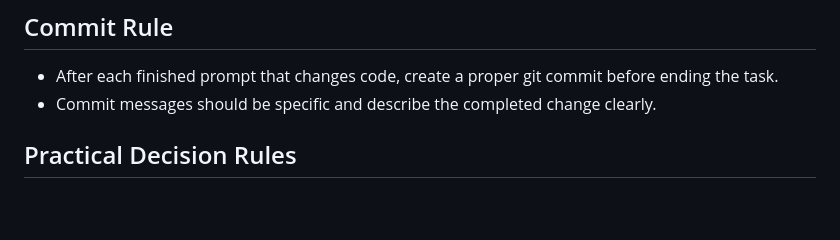
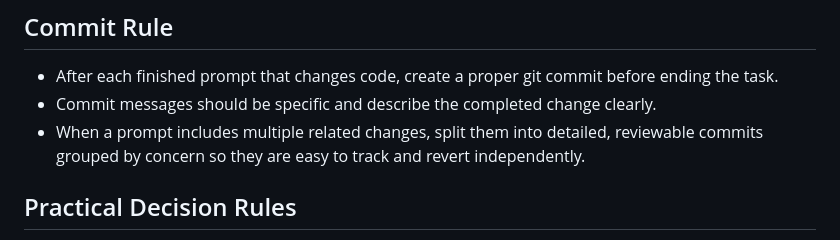
Before and after one commit to BothaGideon/otaku_tracker, a Markdown page: AGENTS.md, the part around the change. Drawn GitHub-style; blank space fills up the shorter version.

Commit message:
Add commit batching guidance to AGENTS

```diff
--- a/AGENTS.md
+++ b/AGENTS.md
@@ -60,6 +60,7 @@ This file is for coding agents and LLM assistants working in this repository.
 
 - After each finished prompt that changes code, create a proper git commit before ending the task.
 - Commit messages should be specific and describe the completed change clearly.
+- When a prompt includes multiple related changes, split them into detailed, reviewable commits grouped by concern so they are easy to track and revert independently.
 
 ## Practical Decision Rules
 
```
